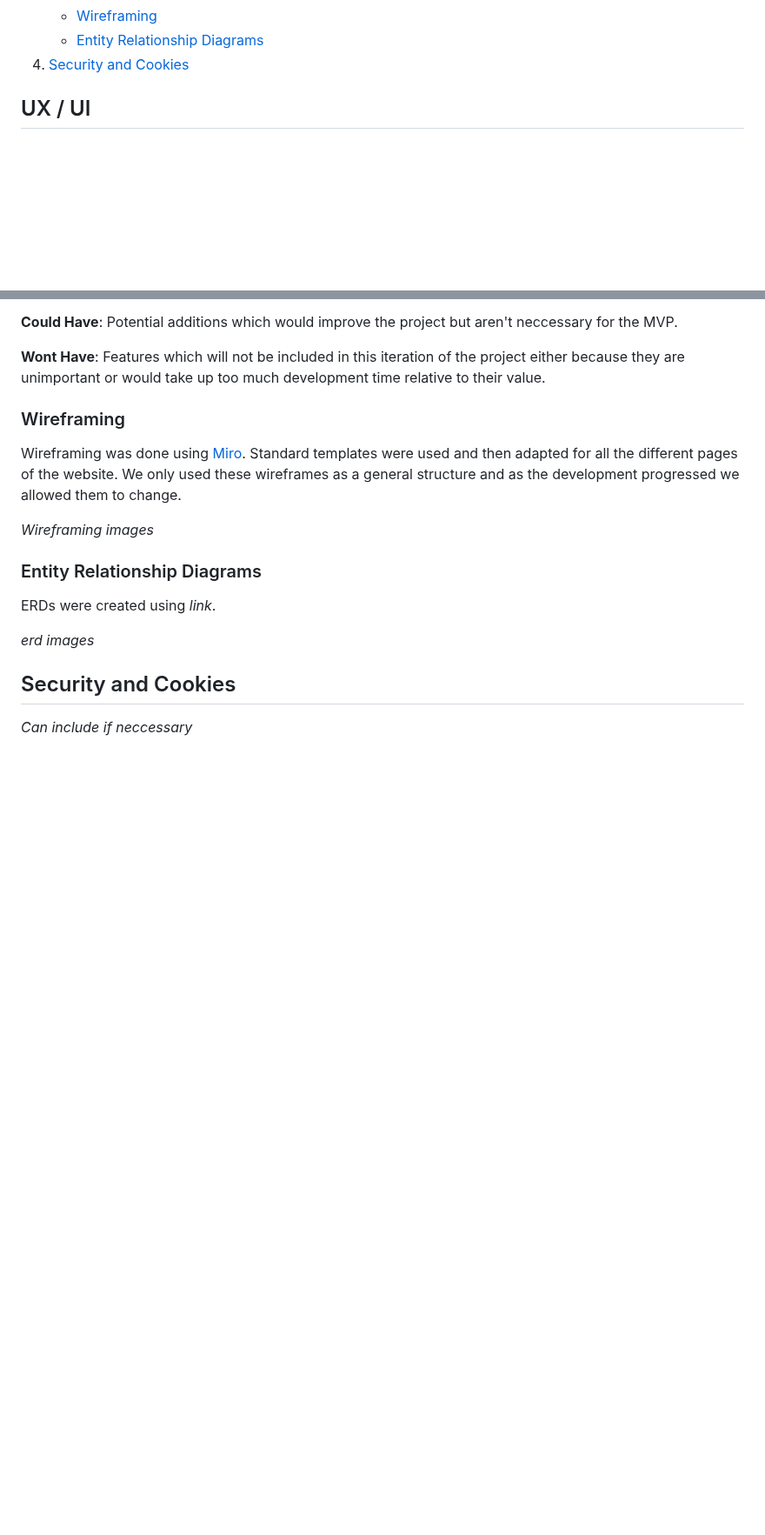
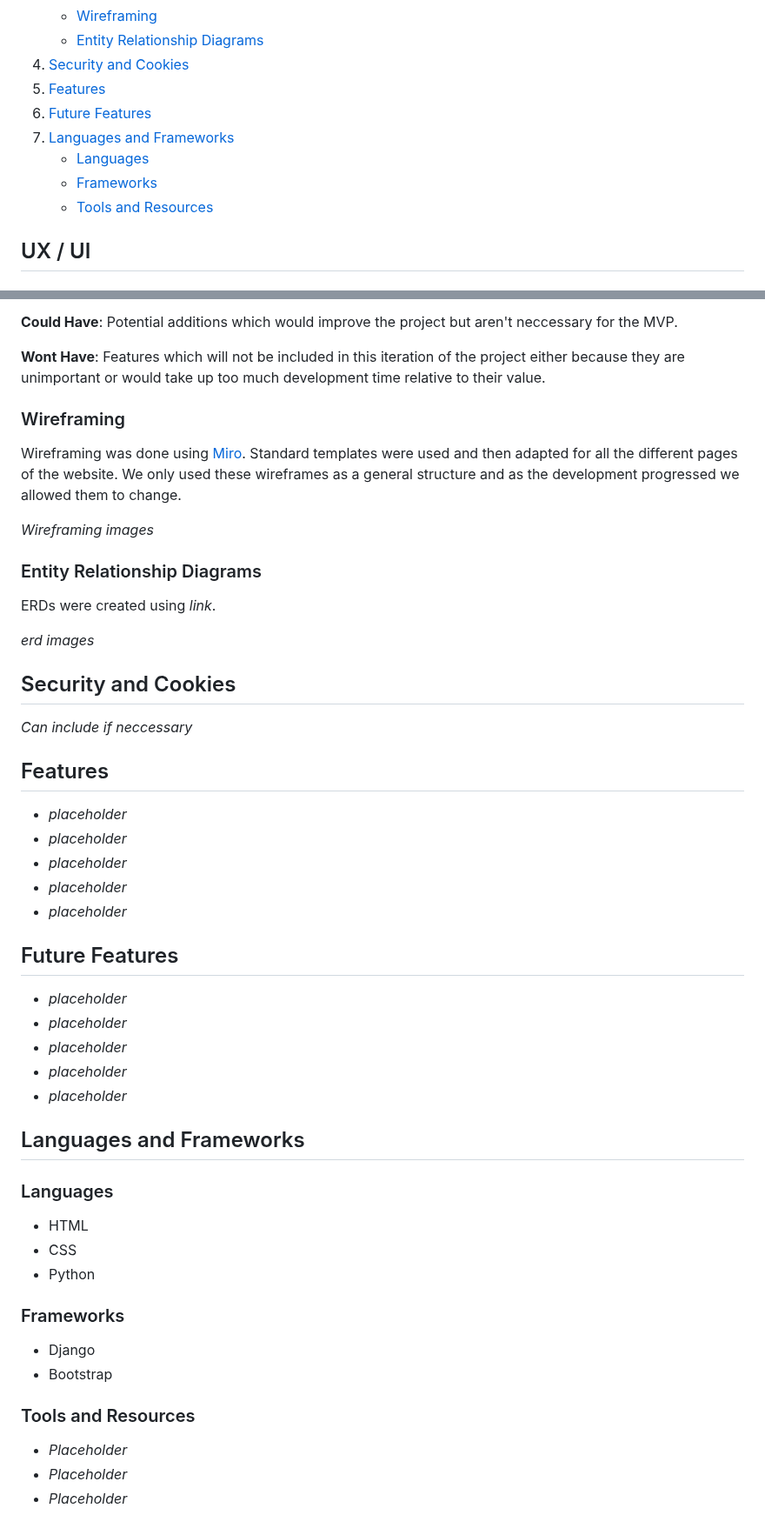
Before and after one commit to LukeI50/Horse-Site, a Markdown page: README.md, 2 parts joined by grey strips. Shown at 87% size. Rendered like a GitHub page; blank space fills up the shorter version.

Commit message:
add tools and resources to readme

```diff
--- a/README.md
+++ b/README.md
@@ -37,6 +37,12 @@ If Psycopg2 fails install on environment, run
     - [Wireframing](#wireframing)
     - [Entity Relationship Diagrams](#entity-relationship-diagrams)
 4. [Security and Cookies](#security-and-cookies)
+5. [Features](#features)
+6. [Future Features](#future-features)
+7. [Languages and Frameworks](#languages-and-frameworks)
+    - [Languages](#languages)
+    - [Frameworks](#frameworks)
+    - [Tools and Resources](#tools-and-resources)
 
 ## UX / UI
 
@@ -147,3 +153,38 @@ _erd images_
 ## Security and Cookies
 
 _Can include if neccessary_
+
+## Features
+
+- _placeholder_
+- _placeholder_
+- _placeholder_
+- _placeholder_
+- _placeholder_
+
+## Future Features
+
+- _placeholder_
+- _placeholder_
+- _placeholder_
+- _placeholder_
+- _placeholder_
+
+## Languages and Frameworks
+
+### Languages
+
+- HTML
+- CSS
+- Python
+
+### Frameworks
+
+- Django
+- Bootstrap
+
+### Tools and Resources
+
+- _Placeholder_
+- _Placeholder_
+- _Placeholder_
```
